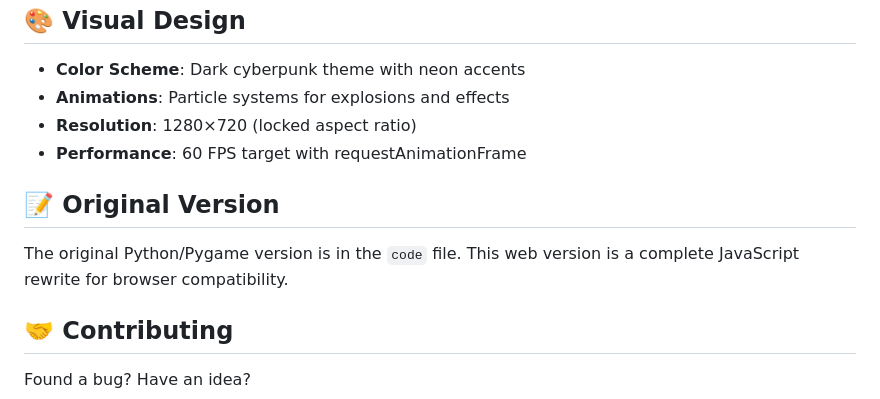
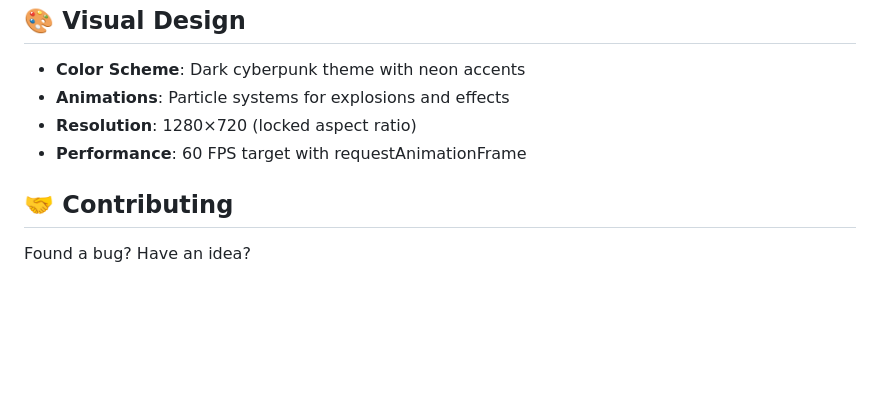
Before and after one commit to 0402hunter-dev/Survive-Bros, a Markdown page: README.md, the part around the change. Drawn GitHub-style; blank space fills up the shorter version.

```diff
--- a/README.md
+++ b/README.md
@@ -143,10 +143,6 @@ Survive-Bros/
 - **Resolution**: 1280×720 (locked aspect ratio)
 - **Performance**: 60 FPS target with requestAnimationFrame
 
-## 📝 Original Version
-
-The original Python/Pygame version is in the `code` file. This web version is a complete JavaScript rewrite for browser compatibility.
-
 ## 🤝 Contributing
 
 Found a bug? Have an idea?
```
